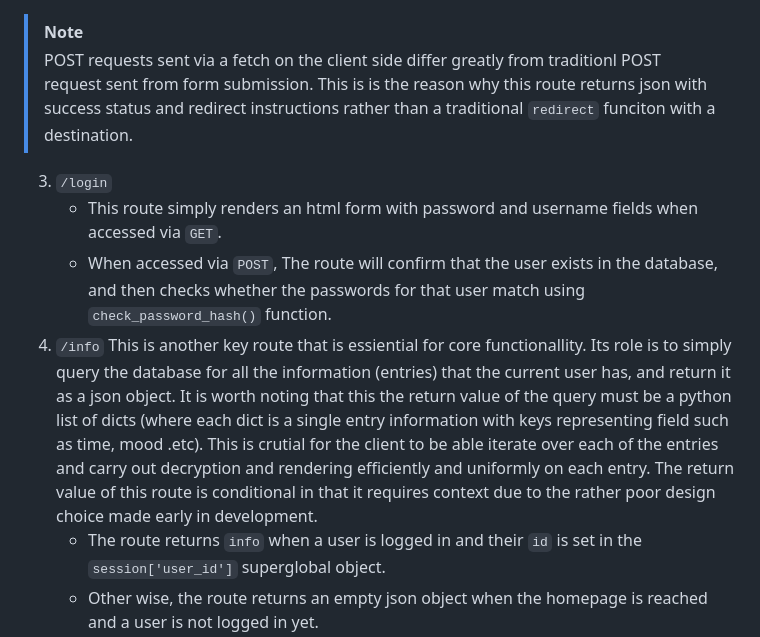
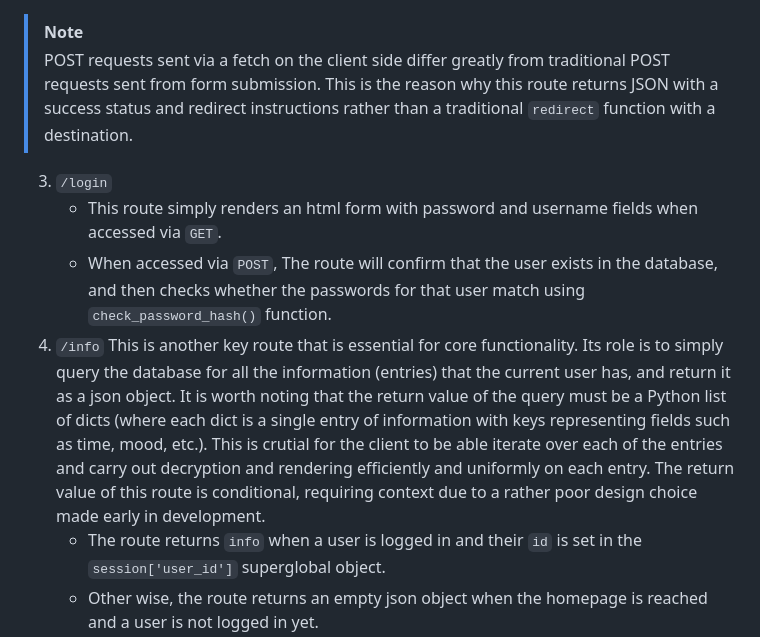
Before and after one commit to angelic-coder19/The_Accountable_Journal, a Markdown page: README.md, the part around the change. Drawn GitHub-style.

Commit message:
Fix typos and enhance readability in README.md
Corrected typos and improved clarity in the README.

````diff
--- a/README.md
+++ b/README.md
@@ -165,14 +165,14 @@ The app currently has 12 routes that all serve very crutial functions. This docu
         return jsonify({'status': 'success', 'redirect': '/home'}    )
         ```
 >[!NOTE]
->POST requests sent via a fetch on the client side differ greatly from traditionl POST request sent from form submission.
-This is is the reason why this route returns json with success status and redirect instructions rather than a traditional `redirect` funciton with a destination.
+>POST requests sent via a fetch on the client side differ greatly from traditional POST requests sent from form submission.
+This is the reason why this route returns JSON with a success status and redirect instructions rather than a traditional `redirect` function with a destination.
 3. `/login`
     + This route simply renders an html form with password and username fields when accessed via `GET`.
     + When accessed via `POST`, The route will confirm that the user exists in the database, and then checks whether the passwords for that user match using `check_password_hash()` function.
 4. `/info`
-    This is another key route that is essiential for core functionallity. Its role is to simply query the database for all the information (entries) that the current user has, and return it as a json object. It is worth noting that this the return value of the query must be a python list of dicts (where each dict is a single entry information with keys representing field such as time, mood .etc). This is crutial for the client to be able iterate over each of the entries and carry out decryption and rendering efficiently and uniformly on each entry.
-    The return value of this route is conditional in that it requires context due to the rather poor design choice made early in development.
+    This is another key route that is essential for core functionality. Its role is to simply query the database for all the information (entries) that the current user has, and return it as a json object. It is worth noting that the return value of the query must be a Python list of dicts (where each dict is a single entry of information with keys representing fields such as time, mood, etc.). This is crutial for the client to be able iterate over each of the entries and carry out decryption and rendering efficiently and uniformly on each entry.
+    The return value of this route is conditional, requiring context due to a rather poor design choice made early in development.
     + The route returns `info` when a user is logged in and their `id` is set in the `session['user_id']` superglobal object.
     + Other wise, the route returns an empty json object when the homepage is reached and a user is not logged in yet.
 5. `/key`
````
